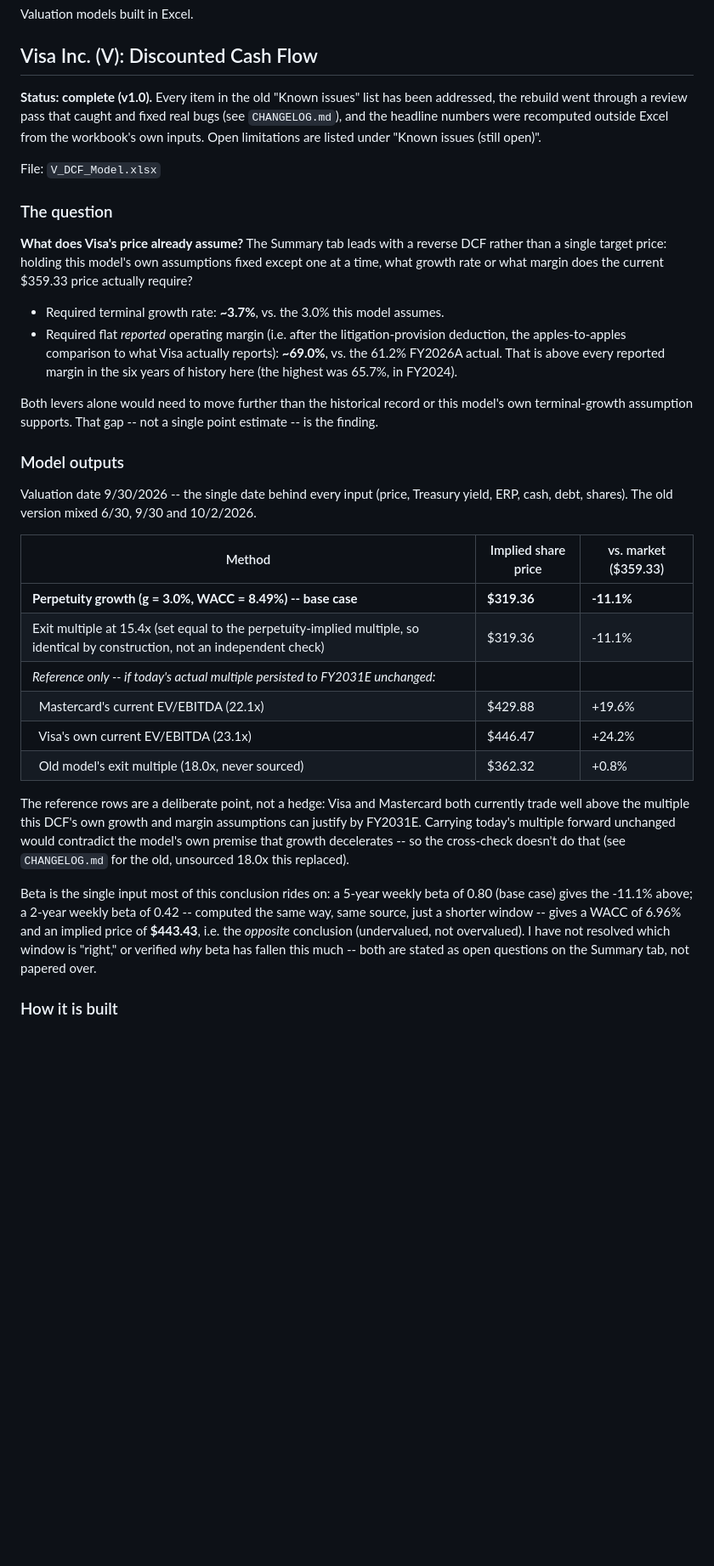
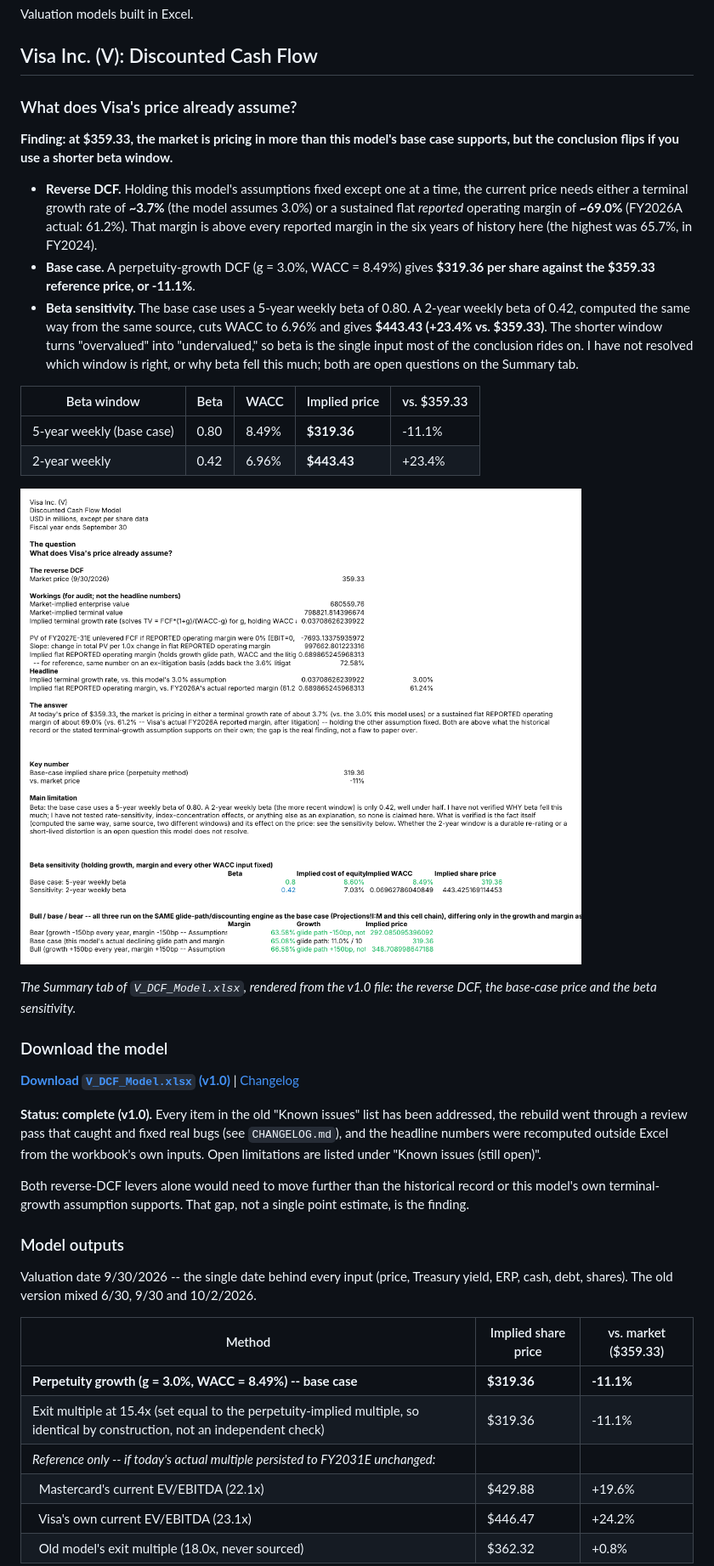
Before and after one commit to yasinlatif22-cpu/financial-models, a Markdown page: README.md, the part around one of its changes. Shown at 85% size. GitHub-like rendering; pictures changed too: images/summary-tab.png (added); blank space fills up the shorter version.

Commit message:
Polish README

```diff
--- a/README.md
+++ b/README.md
@@ -4,31 +4,34 @@ Valuation models built in Excel.
 
 ## Visa Inc. (V): Discounted Cash Flow
 
-**Status: complete (v1.0).** Every item in the old "Known issues" list has been addressed, the
-rebuild went through a review pass that caught and fixed real bugs (see `CHANGELOG.md`), and the
-headline numbers were recomputed outside Excel from the workbook's own inputs. Open limitations
-are listed under "Known issues (still open)".
+### What does Visa's price already assume?
 
-File: `V_DCF_Model.xlsx`
+**Finding: at $359.33, the market is pricing in more than this model's base case supports, but the conclusion flips if you use a shorter beta window.**
 
-### The question
+- **Reverse DCF.** Holding this model's assumptions fixed except one at a time, the current price needs either a terminal growth rate of **~3.7%** (the model assumes 3.0%) or a sustained flat *reported* operating margin of **~69.0%** (FY2026A actual: 61.2%). That margin is above every reported margin in the six years of history here (the highest was 65.7%, in FY2024).
+- **Base case.** A perpetuity-growth DCF (g = 3.0%, WACC = 8.49%) gives **$319.36 per share against the $359.33 reference price, or -11.1%**.
+- **Beta sensitivity.** The base case uses a 5-year weekly beta of 0.80. A 2-year weekly beta of 0.42, computed the same way from the same source, cuts WACC to 6.96% and gives **$443.43 (+23.4% vs. $359.33)**. The shorter window turns "overvalued" into "undervalued," so beta is the single input most of the conclusion rides on. I have not resolved which window is right, or why beta fell this much; both are open questions on the Summary tab.
 
-**What does Visa's price already assume?** The Summary tab leads with a reverse DCF rather than
-a single target price: holding this model's own assumptions fixed except one at a time, what
-growth rate or what margin does the current $359.33 price actually require?
+| Beta window | Beta | WACC | Implied price | vs. $359.33 |
+|---|---|---|---|---|
+| 5-year weekly (base case) | 0.80 | 8.49% | **$319.36** | -11.1% |
+| 2-year weekly | 0.42 | 6.96% | **$443.43** | +23.4% |
 
-- Required terminal growth rate: **~3.7%**, vs. the 3.0% this model assumes.
-- Required flat *reported* operating margin (i.e. after the litigation-provision deduction,
-  the apples-to-apples comparison to what Visa actually reports): **~69.0%**, vs. the 61.2%
-  FY2026A actual. That is above every reported margin in the six years of history here (the highest was 65.7%, in FY2024).
+![Screenshot of the Summary tab of V_DCF_Model.xlsx showing the reverse DCF question, implied terminal growth and margin, the $319.36 base case, and the beta sensitivity table.](images/summary-tab.png)
 
-Both levers alone would need to move further than the historical record or this model's own
-terminal-growth assumption supports. That gap -- not a single point estimate -- is the finding.
+*The Summary tab of `V_DCF_Model.xlsx`, rendered from the v1.0 file: the reverse DCF, the base-case price and the beta sensitivity.*
+
+### Download the model
+
+**[Download `V_DCF_Model.xlsx` (v1.0)](https://github.com/yasinlatif22-cpu/financial-models/raw/main/V_DCF_Model.xlsx)** | [Changelog](CHANGELOG.md)
+
+**Status: complete (v1.0).** Every item in the old "Known issues" list has been addressed, the rebuild went through a review pass that caught and fixed real bugs (see `CHANGELOG.md`), and the headline numbers were recomputed outside Excel from the workbook's own inputs. Open limitations are listed under "Known issues (still open)".
+
+Both reverse-DCF levers alone would need to move further than the historical record or this model's own terminal-growth assumption supports. That gap, not a single point estimate, is the finding.
 
 ### Model outputs
 
-Valuation date 9/30/2026 -- the single date behind every input (price, Treasury yield, ERP,
-cash, debt, shares). The old version mixed 6/30, 9/30 and 10/2/2026.
+Valuation date 9/30/2026 -- the single date behind every input (price, Treasury yield, ERP, cash, debt, shares). The old version mixed 6/30, 9/30 and 10/2/2026.
 
 | Method | Implied share price | vs. market ($359.33) |
 |---|---|---|
@@ -39,18 +42,3 @@ cash, debt, shares). The old version mixed 6/30, 9/30 and 10/2/2026.
 | &nbsp;&nbsp;Visa's own current EV/EBITDA (23.1x) | $446.47 | +24.2% |
 | &nbsp;&nbsp;Old model's exit multiple (18.0x, never sourced) | $362.32 | +0.8% |
 
-The reference rows are a deliberate point, not a hedge: Visa and Mastercard both currently trade
-well above the multiple this DCF's own growth and margin assumptions can justify by FY2031E.
-Carrying today's multiple forward unchanged would contradict the model's own premise that growth
-decelerates -- so the cross-check doesn't do that (see `CHANGELOG.md` for the old, unsourced
-18.0x this replaced).
-
-Beta is the single input most of this conclusion rides on: a 5-year weekly beta of 0.80 (base
-case) gives the -11.1% above; a 2-year weekly beta of 0.42 -- computed the same way, same
-source, just a shorter window -- gives a WACC of 6.96% and an implied price of **$443.43**, i.e.
-the *opposite* conclusion (undervalued, not overvalued). I have not resolved which window is
-"right," or verified *why* beta has fallen this much -- both are stated as open questions on the
-Summary tab, not papered over.
-
-### How it is built
-
```
Also changed, not shown: other parts of README.md (+24 -40 lines).
